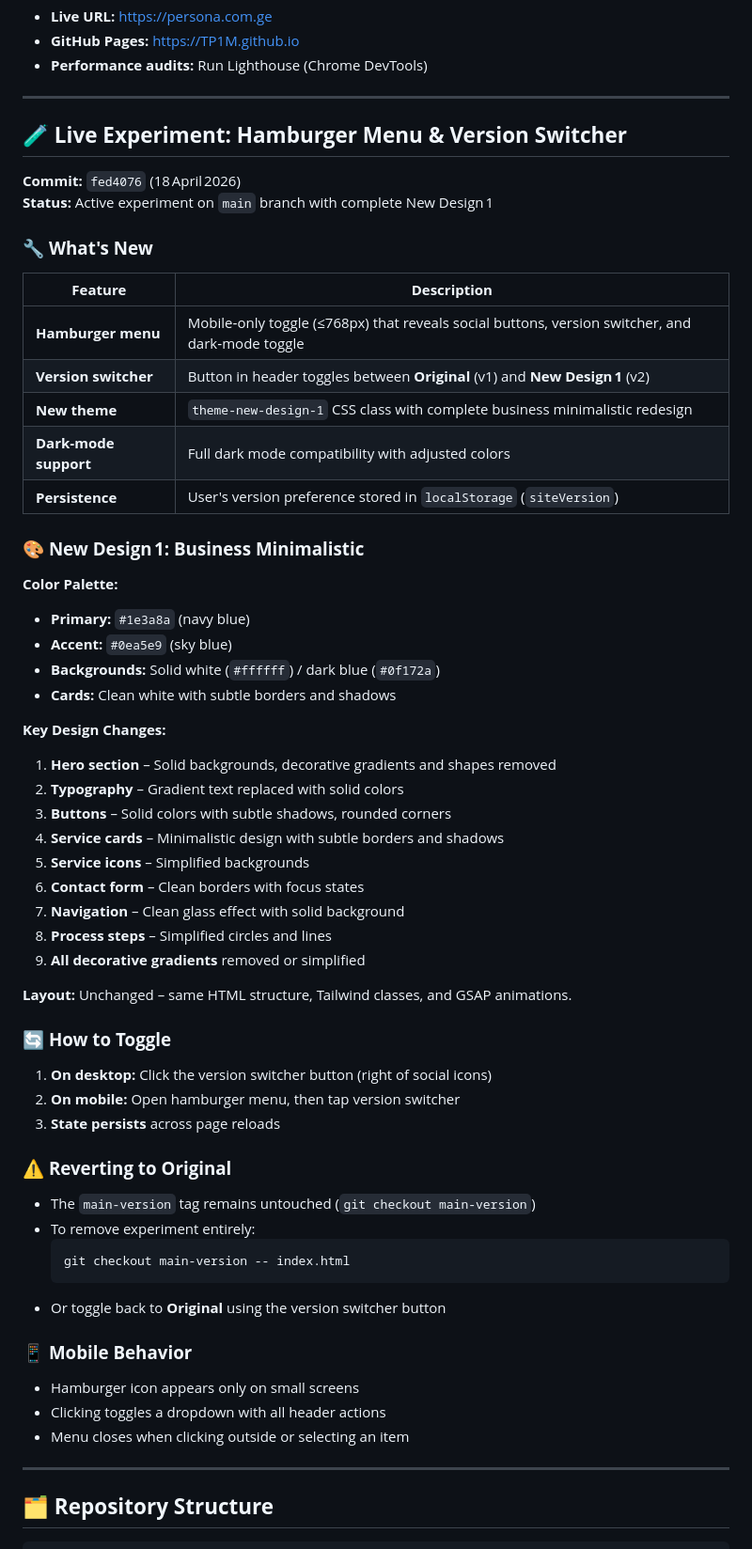
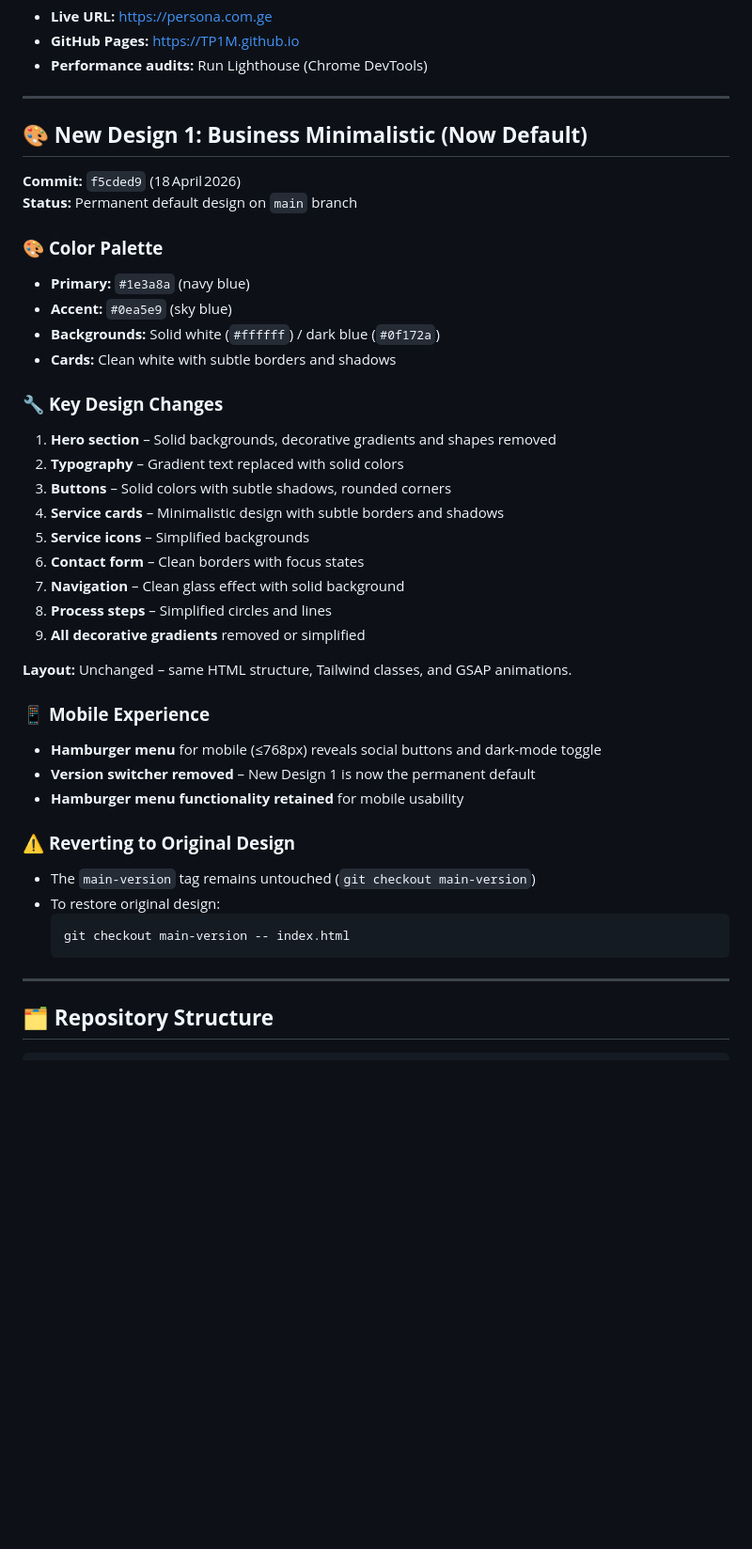
Before and after one commit to TP1M/TP1M.github.io, a Markdown page: AGENTS.md, the part around the change. Shown at 94% size. GitHub-like rendering; blank space fills up the shorter version.

Commit message:
Update AGENTS.md: New Design 1 is now default

````diff
--- a/AGENTS.md
+++ b/AGENTS.md
@@ -60,28 +60,18 @@ git show main-version
 
 ---
 
-## 🧪 **Live Experiment: Hamburger Menu & Version Switcher**
+## 🎨 **New Design 1: Business Minimalistic (Now Default)**
 
-**Commit:** `fed4076` (18 April 2026)
-**Status:** Active experiment on `main` branch with complete New Design 1
+**Commit:** `f5cded9` (18 April 2026)
+**Status:** Permanent default design on `main` branch
 
-### 🔧 **What's New**
-| **Feature** | **Description** |
-|-------------|-----------------|
-| **Hamburger menu** | Mobile‑only toggle (≤768px) that reveals social buttons, version switcher, and dark‑mode toggle |
-| **Version switcher** | Button in header toggles between **Original** (v1) and **New Design 1** (v2) |
-| **New theme** | `theme‑new‑design‑1` CSS class with complete business minimalistic redesign |
-| **Dark‑mode support** | Full dark mode compatibility with adjusted colors |
-| **Persistence** | User's version preference stored in `localStorage` (`siteVersion`) |
-
-### 🎨 **New Design 1: Business Minimalistic**
-**Color Palette:**
+### 🎨 **Color Palette**
 - **Primary:** `#1e3a8a` (navy blue)
 - **Accent:** `#0ea5e9` (sky blue)
 - **Backgrounds:** Solid white (`#ffffff`) / dark blue (`#0f172a`)
 - **Cards:** Clean white with subtle borders and shadows
 
-**Key Design Changes:**
+### 🔧 **Key Design Changes**
 1. **Hero section** – Solid backgrounds, decorative gradients and shapes removed
 2. **Typography** – Gradient text replaced with solid colors
 3. **Buttons** – Solid colors with subtle shadows, rounded corners
@@ -94,23 +84,17 @@ git show main-version
 
 **Layout:** Unchanged – same HTML structure, Tailwind classes, and GSAP animations.
 
-### 🔄 **How to Toggle**
-1. **On desktop:** Click the version switcher button (right of social icons)
-2. **On mobile:** Open hamburger menu, then tap version switcher
-3. **State persists** across page reloads
+### 📱 **Mobile Experience**
+- **Hamburger menu** for mobile (≤768px) reveals social buttons and dark‑mode toggle
+- **Version switcher removed** – New Design 1 is now the permanent default
+- **Hamburger menu functionality retained** for mobile usability
 
-### ⚠️ **Reverting to Original**
+### ⚠️ **Reverting to Original Design**
 - The `main‑version` tag remains untouched (`git checkout main‑version`)
-- To remove experiment entirely:
+- To restore original design:
   ```bash
   git checkout main-version -- index.html
   ```
-- Or toggle back to **Original** using the version switcher button
-
-### 📱 **Mobile Behavior**
-- Hamburger icon appears only on small screens
-- Clicking toggles a dropdown with all header actions
-- Menu closes when clicking outside or selecting an item
 
 ---
 
````
